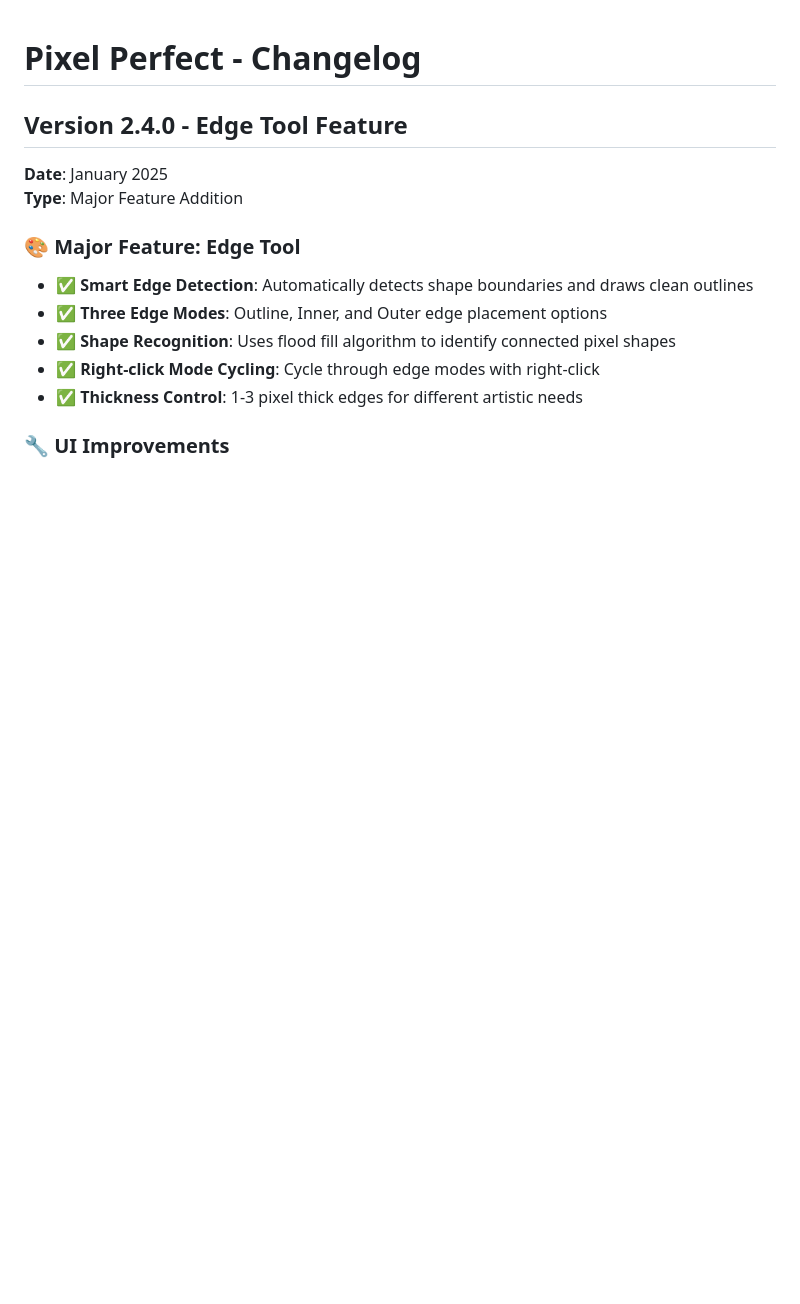
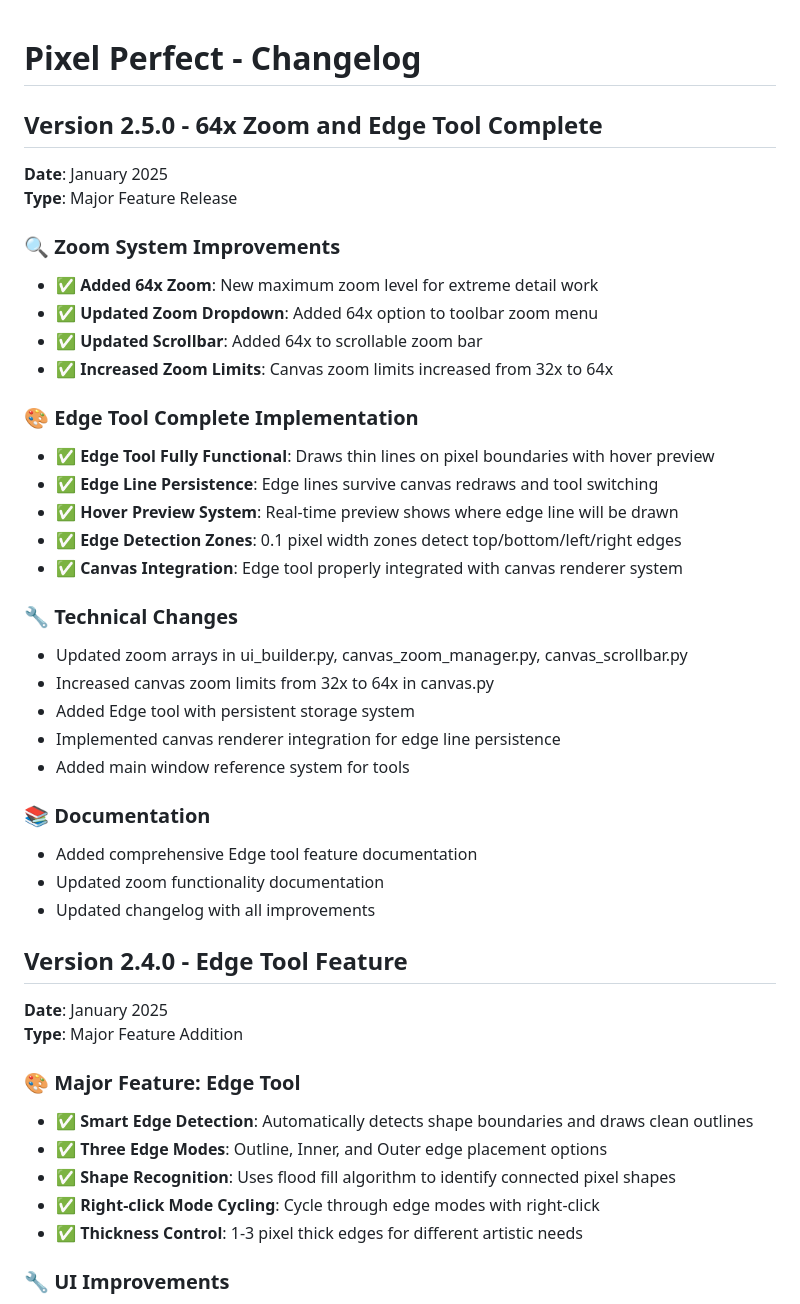
Before and after one commit to Otterdays/Pixel-Perfect, a Markdown page: docs/CHANGELOG.md, the part around the change. Rendered like a GitHub page; blank space fills up the shorter version.

Commit message:
update changelog and summary

```diff
--- a/docs/CHANGELOG.md
+++ b/docs/CHANGELOG.md
@@ -1,4 +1,33 @@
 # Pixel Perfect - Changelog
+
+## Version 2.5.0 - 64x Zoom and Edge Tool Complete
+**Date**: January 2025
+**Type**: Major Feature Release
+
+### 🔍 Zoom System Improvements
+- **✅ Added 64x Zoom**: New maximum zoom level for extreme detail work
+- **✅ Updated Zoom Dropdown**: Added 64x option to toolbar zoom menu
+- **✅ Updated Scrollbar**: Added 64x to scrollable zoom bar
+- **✅ Increased Zoom Limits**: Canvas zoom limits increased from 32x to 64x
+
+### 🎨 Edge Tool Complete Implementation
+- **✅ Edge Tool Fully Functional**: Draws thin lines on pixel boundaries with hover preview
+- **✅ Edge Line Persistence**: Edge lines survive canvas redraws and tool switching
+- **✅ Hover Preview System**: Real-time preview shows where edge line will be drawn
+- **✅ Edge Detection Zones**: 0.1 pixel width zones detect top/bottom/left/right edges
+- **✅ Canvas Integration**: Edge tool properly integrated with canvas renderer system
+
+### 🔧 Technical Changes
+- Updated zoom arrays in ui_builder.py, canvas_zoom_manager.py, canvas_scrollbar.py
+- Increased canvas zoom limits from 32x to 64x in canvas.py
+- Added Edge tool with persistent storage system
+- Implemented canvas renderer integration for edge line persistence
+- Added main window reference system for tools
+
+### 📚 Documentation
+- Added comprehensive Edge tool feature documentation
+- Updated zoom functionality documentation
+- Updated changelog with all improvements
 
 ## Version 2.4.0 - Edge Tool Feature
 **Date**: January 2025
```
Also changed, not shown: docs/SUMMARY.md (+16 -9 lines), docs/features/64X_ZOOM_FEATURE.md (added, +146 -0 lines).
